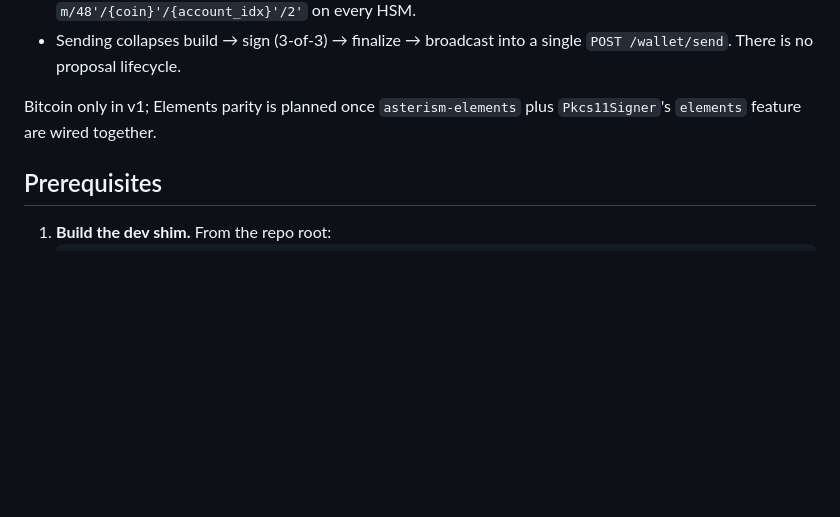
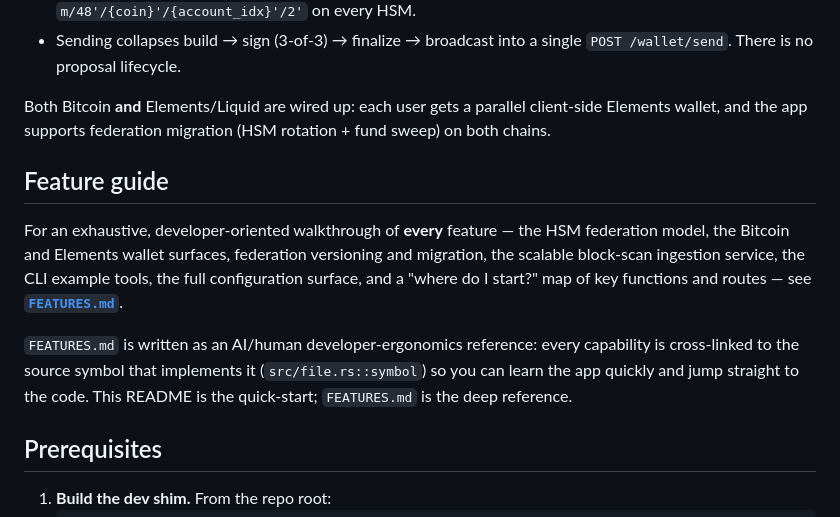
Before and after one commit to gmikeska/test-app-pkcs11, a Markdown page: README.md, the part around the change. GitHub-like rendering; blank space fills up the shorter version.

Commit message:
add AI/Human readable FEATURES file

```diff
--- a/README.md
+++ b/README.md
@@ -17,8 +17,24 @@ rather than signer custodians:
 - Sending collapses build → sign (3-of-3) → finalize → broadcast into a
   single `POST /wallet/send`. There is no proposal lifecycle.
 
-Bitcoin only in v1; Elements parity is planned once `asterism-elements`
-plus `Pkcs11Signer`'s `elements` feature are wired together.
+Both Bitcoin **and** Elements/Liquid are wired up: each user gets a
+parallel client-side Elements wallet, and the app supports federation
+migration (HSM rotation + fund sweep) on both chains.
+
+## Feature guide
+
+For an exhaustive, developer-oriented walkthrough of **every** feature —
+the HSM federation model, the Bitcoin and Elements wallet surfaces,
+federation versioning and migration, the scalable block-scan ingestion
+service, the CLI example tools, the full configuration surface, and a
+"where do I start?" map of key functions and routes — see
+**[`FEATURES.md`](FEATURES.md)**.
+
+`FEATURES.md` is written as an AI/human developer-ergonomics reference:
+every capability is cross-linked to the source symbol that implements it
+(`src/file.rs::symbol`) so you can learn the app quickly and jump
+straight to the code. This README is the quick-start; `FEATURES.md` is
+the deep reference.
 
 ## Prerequisites
 
```
Also changed, not shown: FEATURES.md (added, +368 -0 lines).
